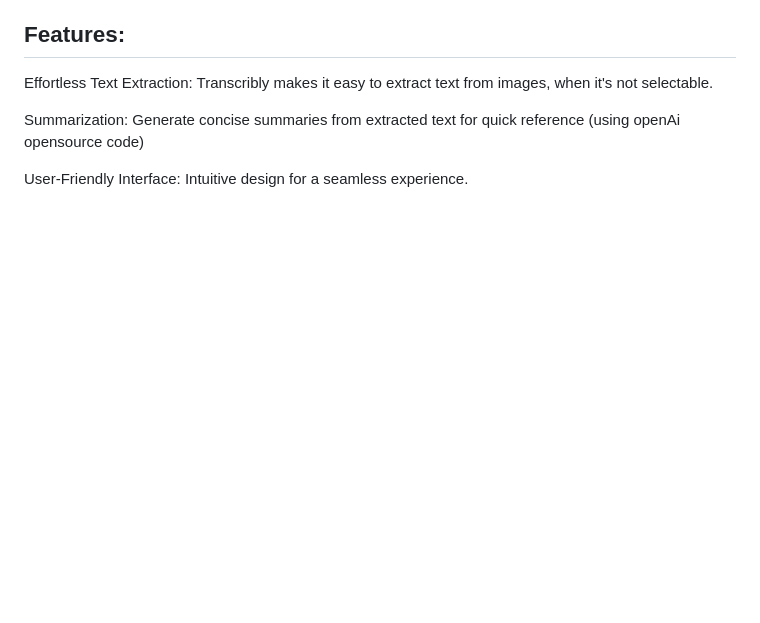
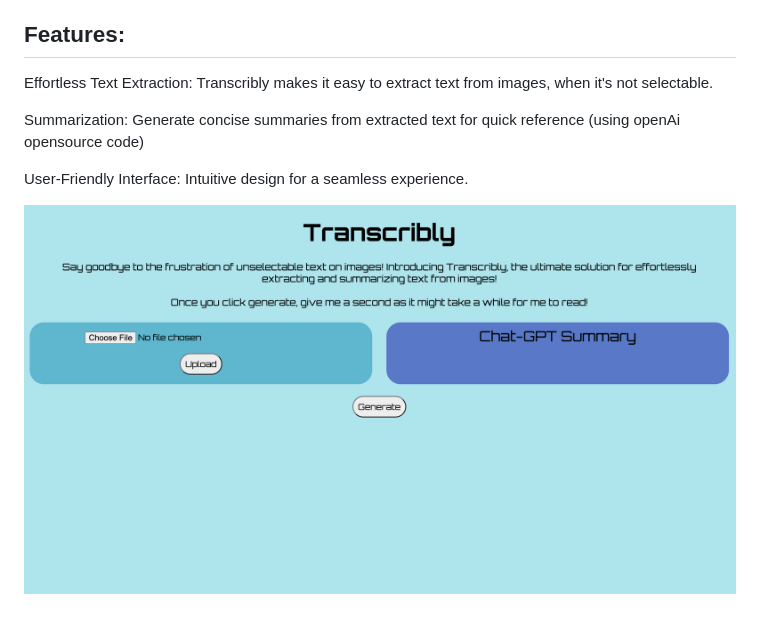
Before and after one commit to JoonEom/Transcribly, a Markdown page: README.md, the part around the change. Rendered like a GitHub page; pictures changed too: images/transcribly.png (added); blank space fills up the shorter version.

```diff
--- a/README.md
+++ b/README.md
@@ -11,3 +11,5 @@ Effortless Text Extraction: Transcribly makes it easy to extract text from image
 Summarization: Generate concise summaries from extracted text for quick reference (using openAi opensource code)
 
 User-Friendly Interface: Intuitive design for a seamless experience.
+
+![Alt Text](images/transcribly.png)
```
Also changed, not shown: images/ex1.png (deleted), images/ex2.png (deleted), 3 other files.
